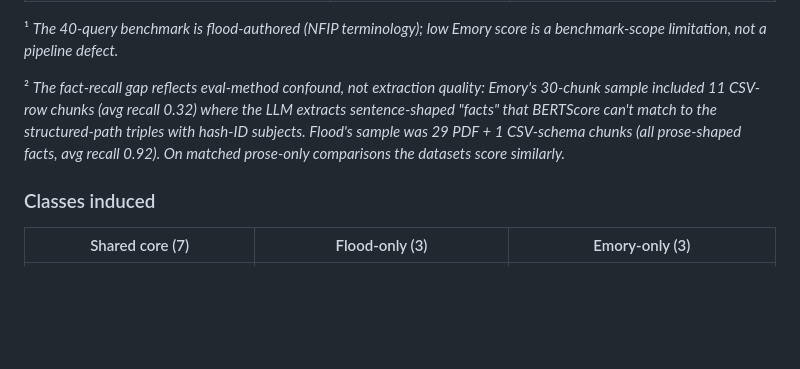
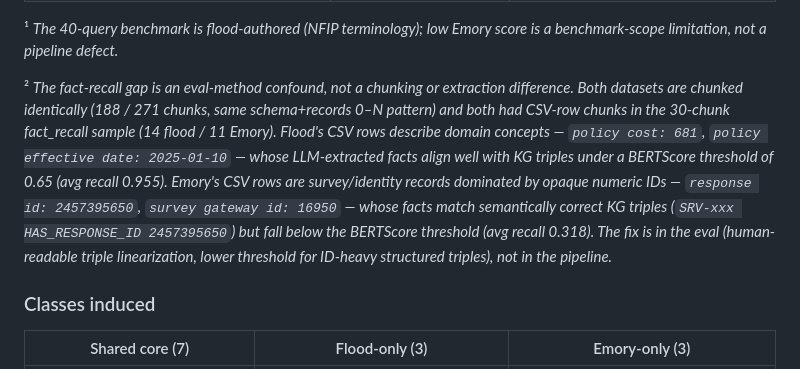
Before and after one commit to xiw-1202/Agentic-Data-Fusion-for-Insurance-Knowledge-Graphs, a Markdown page: README.MD, the part around the change. GitHub-like rendering; blank space fills up the shorter version.

Commit message:
docs(readme): correct fact_recall gap explanation
Previous footnote incorrectly implied chunking/sampling differed between
datasets. The pipeline chunks both datasets identically (schema + records
0-N pattern for CSV/JSON) and both samples contained CSV-row chunks.

The real cause: flood CSV-row chunks describe domain concepts
(policy cost: 681, policy effective date: 2025-01-10) whose facts BERTScore
aligns to KG triples at avg recall 0.955. Emory CSV-row chunks are
survey-metadata records dominated by opaque IDs (response id: 2457395650,
survey gateway id: 16950) whose semantically-correct KG triples fall
below the 0.65 BERTScore threshold, giving avg recall 0.318. Fix belongs
in eval: human-readable triple linearization + lower threshold for
ID-heavy structured triples.

```diff
--- a/README.MD
+++ b/README.MD
@@ -72,7 +72,7 @@ Two independently-run datasets, **same pipeline binary** (commit `a2ed1f9`), qwe
 
 ¹ *The 40-query benchmark is flood-authored (NFIP terminology); low Emory score is a benchmark-scope limitation, not a pipeline defect.*
 
-² *The fact-recall gap reflects eval-method confound, not extraction quality: Emory's 30-chunk sample included 11 CSV-row chunks (avg recall 0.32) where the LLM extracts sentence-shaped "facts" that BERTScore can't match to the structured-path triples with hash-ID subjects. Flood's sample was 29 PDF + 1 CSV-schema chunks (all prose-shaped facts, avg recall 0.92). On matched prose-only comparisons the datasets score similarly.*
+² *The fact-recall gap is an eval-method confound, not a chunking or extraction difference. Both datasets are chunked identically (188 / 271 chunks, same schema+records 0–N pattern) and both had CSV-row chunks in the 30-chunk fact_recall sample (14 flood / 11 Emory). Flood's CSV rows describe domain concepts — `policy cost: 681`, `policy effective date: 2025-01-10` — whose LLM-extracted facts align well with KG triples under a BERTScore threshold of 0.65 (avg recall 0.955). Emory's CSV rows are survey/identity records dominated by opaque numeric IDs — `response id: 2457395650`, `survey gateway id: 16950` — whose facts match semantically correct KG triples (`SRV-xxx HAS_RESPONSE_ID 2457395650`) but fall below the BERTScore threshold (avg recall 0.318). The fix is in the eval (human-readable triple linearization, lower threshold for ID-heavy structured triples), not in the pipeline.*
 
 ### Classes induced
 
```
